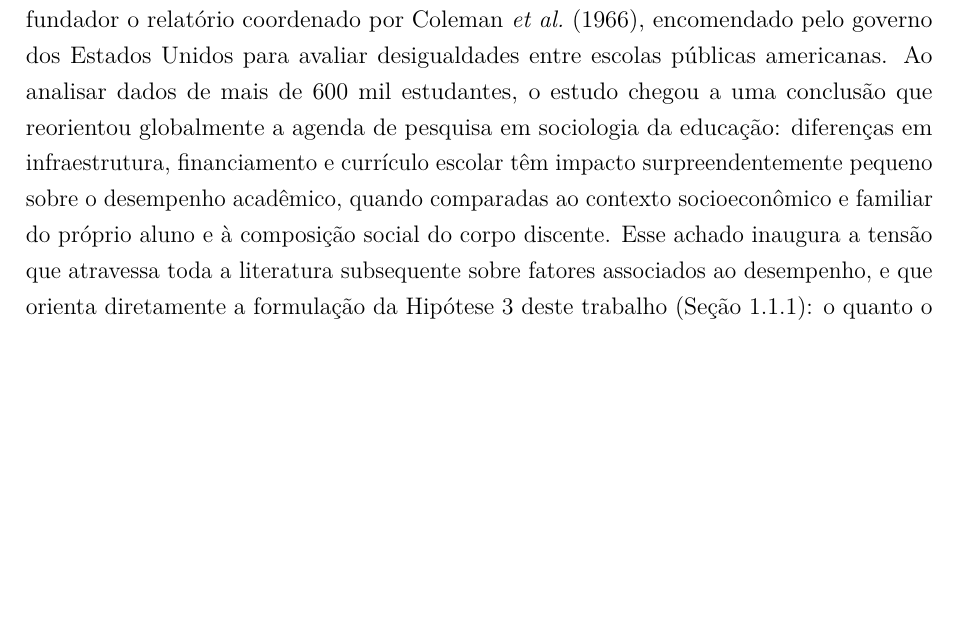
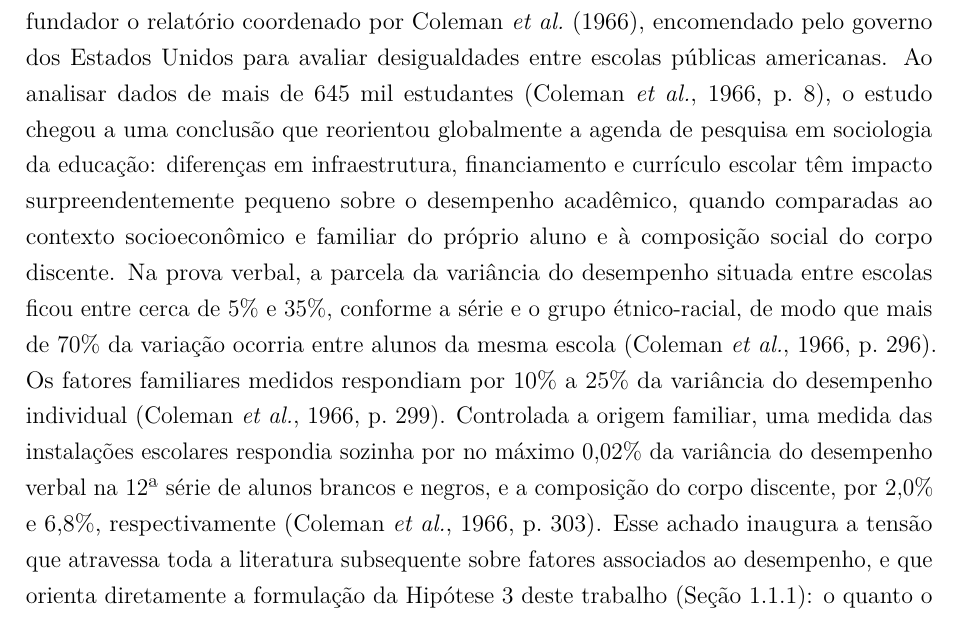
Before and after one commit to NercinoN21/tcc-alfabetizacao-saeb-ml, a LaTeX thesis (monografia/projeto.tex, which reads monografia/capitulos/principal.tex): part of page 15 of 46, cut so that both start at the same text, the shorter picture padded with empty space. Compiled offline with pdfLaTeX.

Commit message:
docs(fundamentacao): quantifica os achados de Coleman et al. (1966)

```diff
--- a/monografia/capitulos/principal.tex
+++ b/monografia/capitulos/principal.tex
@@ -425,12 +425,22 @@ mais tradicionalmente estudadas, como o 5\textordmasculine{} e o
 O estudo empírico dos determinantes do desempenho escolar tem como marco
 fundador o relatório coordenado por \citeonline{coleman1966equality},
 encomendado pelo governo dos Estados Unidos para avaliar desigualdades
-entre escolas públicas americanas. Ao analisar dados de mais de 600 mil
-estudantes, o estudo chegou a uma conclusão que reorientou globalmente a
+entre escolas públicas americanas. Ao analisar dados de mais de 645 mil
+estudantes \cite[p.~8]{coleman1966equality}, o estudo chegou a uma conclusão que reorientou globalmente a
 agenda de pesquisa em sociologia da educação: diferenças em infraestrutura,
 financiamento e currículo escolar têm impacto surpreendentemente pequeno
 sobre o desempenho acadêmico, quando comparadas ao contexto socioeconômico
-e familiar do próprio aluno e à composição social do corpo discente. Esse
+e familiar do próprio aluno e à composição social do corpo discente. Na
+prova verbal, a parcela da variância do desempenho situada entre escolas
+ficou entre cerca de 5\% e 35\%, conforme a série e o grupo étnico-racial,
+de modo que mais de 70\% da variação ocorria entre alunos da mesma escola
+\cite[p.~296]{coleman1966equality}. Os fatores familiares medidos
+respondiam por 10\% a 25\% da variância do desempenho individual
+\cite[p.~299]{coleman1966equality}. Controlada a origem familiar, uma
+medida das instalações escolares respondia sozinha por no máximo 0,02\% da
+variância do desempenho verbal na 12\textordfeminine{} série de alunos
+brancos e negros, e a composição do corpo discente, por 2,0\% e 6,8\%,
+respectivamente \cite[p.~303]{coleman1966equality}. Esse
 achado inaugura a tensão que atravessa toda a literatura subsequente sobre
 fatores associados ao desempenho, e que orienta diretamente a formulação da
 Hipótese~3 deste trabalho (Seção~\ref{sec:hipoteses}): o quanto o
```
